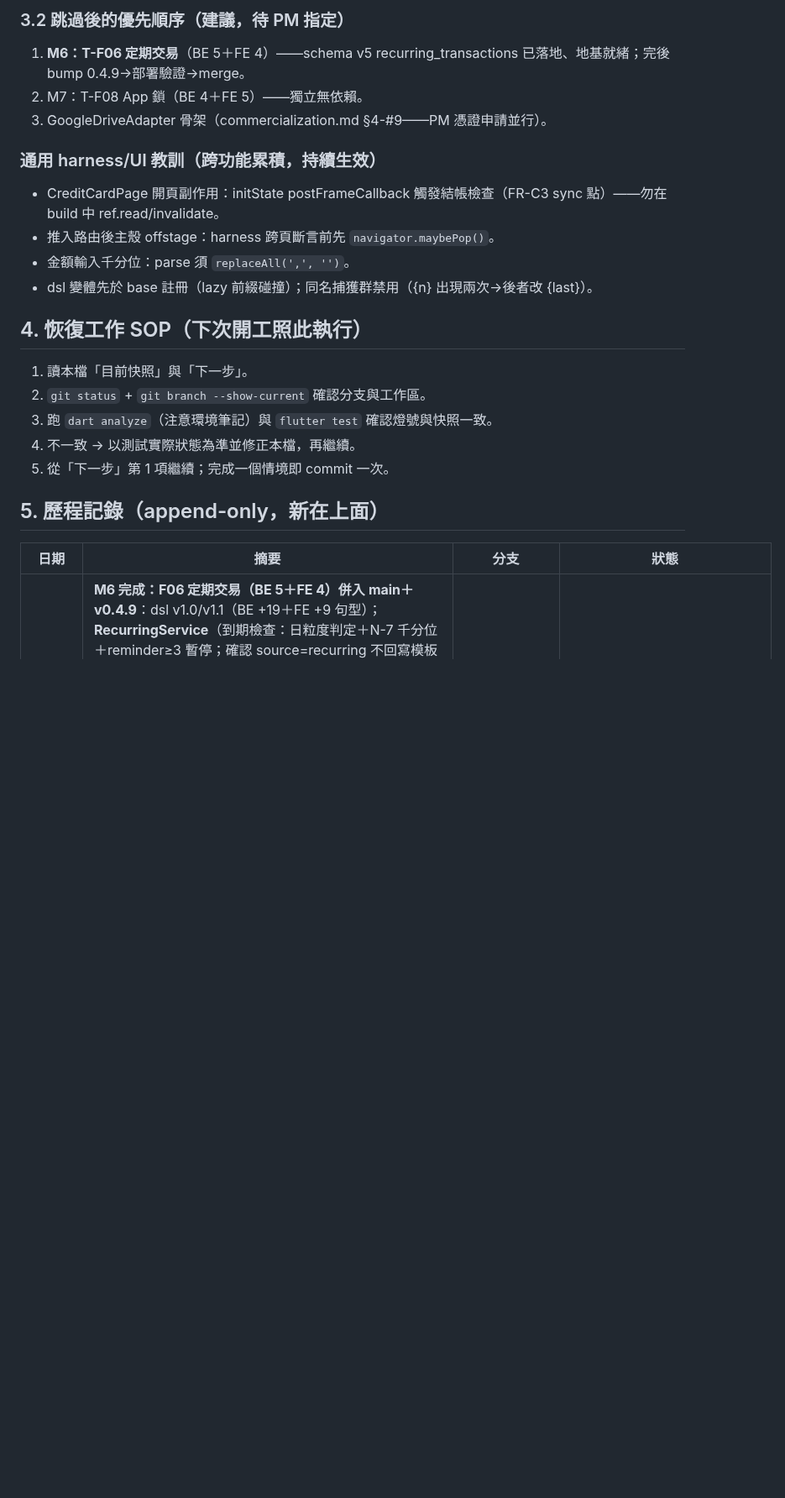
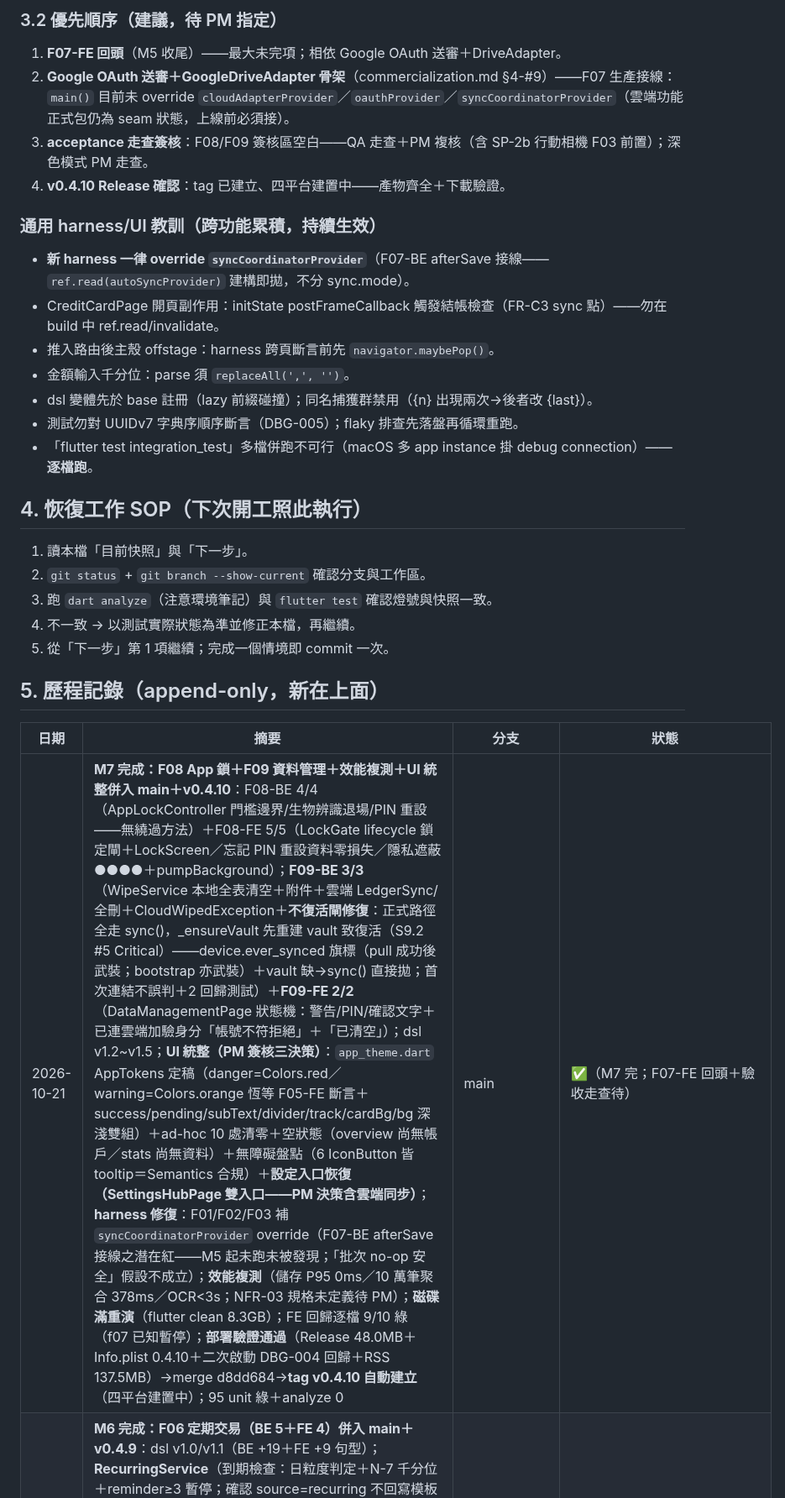
Before and after one commit to hung214/finora, a Markdown page: session.md, the part around one of its changes. Shown at 84% size. Rendered like a GitHub page; blank space fills up the shorter version.

```diff
--- a/session.md
+++ b/session.md
@@ -40,14 +41,18 @@
 
-### 3.2 跳過後的優先順序（建議，待 PM 指定）
-1. **M6：T-F06 定期交易**（BE 5＋FE 4）——schema v5 recurring_transactions 已落地、地基就緒；完後 bump 0.4.9→部署驗證→merge。
-2. M7：T-F08 App 鎖（BE 4＋FE 5）——獨立無依賴。
-3. GoogleDriveAdapter 骨架（commercialization.md §4-#9——PM 憑證申請並行）。
+### 3.2 優先順序（建議，待 PM 指定）
+1. **F07-FE 回頭**（M5 收尾）——最大未完項；相依 Google OAuth 送審＋DriveAdapter。
+2. **Google OAuth 送審＋GoogleDriveAdapter 骨架**（commercialization.md §4-#9）——F07 生產接線：`main()` 目前未 override `cloudAdapterProvider`／`oauthProvider`／`syncCoordinatorProvider`（雲端功能正式包仍為 seam 狀態，上線前必須接）。
+3. **acceptance 走查簽核**：F08/F09 簽核區空白——QA 走查＋PM 複核（含 SP-2b 行動相機 F03 前置）；深色模式 PM 走查。
+4. **v0.4.10 Release 確認**：tag 已建立、四平台建置中——產物齊全＋下載驗證。
 
 ### 通用 harness/UI 教訓（跨功能累積，持續生效）
+- **新 harness 一律 override `syncCoordinatorProvider`**（F07-BE afterSave 接線——`ref.read(autoSyncProvider)` 建構即拋，不分 sync.mode）。
 - CreditCardPage 開頁副作用：initState postFrameCallback 觸發結帳檢查（FR-C3 sync 點）——勿在 build 中 ref.read/invalidate。
 - 推入路由後主殼 offstage：harness 跨頁斷言前先 `navigator.maybePop()`。
 - 金額輸入千分位：parse 須 `replaceAll(',', '')`。
 - dsl 變體先於 base 註冊（lazy 前綴碰撞）；同名捕獲群禁用（{n} 出現兩次→後者改 {last}）。
+- 測試勿對 UUIDv7 字典序順序斷言（DBG-005）；flaky 排查先落盤再循環重跑。
+- 「flutter test integration_test」多檔併跑不可行（macOS 多 app instance 掛 debug connection）——**逐檔跑**。
 
 ## 4. 恢復工作 SOP（下次開工照此執行）
 
@@ -61,6 +66,7 @@
 
 | 日期 | 摘要 | 分支 | 狀態 |
 |---|---|---|---|
+| 2026-10-21 | **M7 完成：F08 App 鎖＋F09 資料管理＋效能複測＋UI 統整併入 main＋v0.4.10**：F08-BE 4/4（AppLockController 門檻邊界/生物辨識退場/PIN 重設——無繞過方法）＋F08-FE 5/5（LockGate lifecycle 鎖定閘＋LockScreen／忘記 PIN 重設資料零損失／隱私遮蔽 ●●●●＋pumpBackground）；**F09-BE 3/3**（WipeService 本地全表清空＋附件＋雲端 LedgerSync/ 全刪＋CloudWipedException＋**不復活閘修復**：正式路徑全走 sync()，_ensureVault 先重建 vault 致復活（S9.2 #5 Critical）——device.ever_synced 旗標（pull 成功後武裝；bootstrap 亦武裝）＋vault 缺→sync() 直接拋；首次連結不誤判＋2 回歸測試）＋**F09-FE 2/2**（DataManagementPage 狀態機：警告/PIN/確認文字＋已連雲端加驗身分「帳號不符拒絕」＋「已清空」）；dsl v1.2~v1.5；**UI 統整（PM 簽核三決策）**：`app_theme.dart` AppTokens 定稿（danger=Colors.red／warning=Colors.orange 恆等 F05-FE 斷言＋success/pending/subText/divider/track/cardBg/bg 深淺雙組）＋ad-hoc 10 處清零＋空狀態（overview 尚無帳戶／stats 尚無資料）＋無障礙盤點（6 IconButton 皆 tooltip＝Semantics 合規）＋**設定入口恢復（SettingsHubPage 雙入口——PM 決策含雲端同步）**；**harness 修復**：F01/F02/F03 補 `syncCoordinatorProvider` override（F07-BE afterSave 接線之潛在紅——M5 起未跑未被發現；「批次 no-op 安全」假設不成立）；**效能複測**（儲存 P95 0ms／10 萬筆聚合 378ms／OCR<3s；NFR-03 規格未定義待 PM）；**磁碟滿重演**（flutter clean 8.3GB）；FE 回歸逐檔 9/10 綠（f07 已知暫停）；**部署驗證通過**（Release 48.0MB＋Info.plist 0.4.10＋二次啟動 DBG-004 回歸＋RSS 137.5MB）→merge d8dd684→**tag v0.4.10 自動建立**（四平台建置中）；95 unit 綠＋analyze 0 | main | ✅（M7 完；F07-FE 回頭＋驗收走查待） |
 | 2026-10-21 | **M6 完成：F06 定期交易（BE 5＋FE 4）併入 main＋v0.4.9**：dsl v1.0/v1.1（BE +19＋FE +9 句型）；**RecurringService**（到期檢查：日粒度判定＋N-7 千分位＋reminder≥3 暫停；確認 source=recurring 不回寫模板＋monthly next_due clamp 月底＋reminder 歸零；跳過推進；軟刪墓標）＋RecurringRow CRUD＋oplog 契約；**RecurringQueuePage**（全活躍排程：到期項操作/非到期「下期 M/d 提醒」/paused 標示）＋明細 badge 恆顯示＋RecurringDueCountNotifier；**F06-BE 5/5＋FE 4/4 全綠**（修 5：日粒度到期/無尾綴變體/recurringById 排除墓標/前綴碰撞 S5 觸發版/短格式日期 regex）＋NSAppSleepDisabled（App Nap 節流修——PM 觀察）；**設定入口暫移**（F07-FE WIP 隔離——main 可發佈性）；部署驗證通過（Release 47.7MB＋0.4.9＋二次啟動）→merge e4cbd63→**tag v0.4.9**；95 unit 綠 | main | ✅（M6 完；M5-FE 回頭＋M7 待開） |
 | 2026-10-21 | **F07-FE WIP 暫停（PM 決策：跳過先做其他）**：dsl v0.9（FE +24 句型）＋harness 24 句型（帳號空間 adapter 異帳號語意＋fake OAuth seam）＋**SettingsSyncPage**（連結兩步授權/立即同步「同步中…→已同步 N 筆」/待同步計數/上次同步/衝突入口/從雲端還原）＋SyncConflictsPage＋cloudAdapter/oauthProvider seam；**S1/S2 綠、S3 修至 lastSyncAt=09:00 正確（afterSyncRefresh 改 Clock.now()——T-H2）**；卡點＝S1 approve tap 時 0 widgets（DEBUG 可見→frame/rebuild 競爭，待深查）；**PM 觀察「點視窗才動」→根因 macOS App Nap 節流——NSAppSleepDisabled 修復（測試提速 10 倍）**；SyncCoordinator 重入閘（啟動×手動併發防護）；90 unit 綠；**commercialization.md v0.1**（Google 憑證申請 PM 動作⚠️＋付費四模式＋行動清單） | feature/T-F07-cloud-sync | 🔵（F07-FE WIP 暫停；BE 已完；90 unit 綠） |
 | 2026-10-21 | **M5 開工：T-F07-BE 10 情境全綠＋schema v5 落地**：truth dbml v0.3.2（sync_entity 補 income_goals——F07 護欄先行）＋dsl v0.8（BE +29 句型）；**schema v5**（sync_events 提前隨 F07/M5 衝突事件＋recurring_transactions 表一次到位；T-S5 前段；回歸 3 測＋既有「現行版本」斷言 4→5 維護）；**SyncCoordinator**（vault/devices/ops/blobs 佈局＋pull cursor 套用＋push 打包/manifest/vault 補錄＋附件 Wi-Fi 分流）＋**BundleApplier**（LWW＋衝突 sync_events＋N-8）＋**BackupService**（每日快照 JSON＋AES-GCM 檔案密碼（錯誤密碼拒絕）＋GC 保留份數）＋AutoSyncService（sync.mode 分流接 afterSave）；**綠燈過程修 6 處**（list 相對路徑 vs download 全路徑×2／帳戶 op 基線 packed／衝突事件雙重 insert／spy 斷言全裝置計數／{選項} 中文佔位 runner 不轉（→{option}）／Outline 單數 op 變體）；90 unit 全綠 | feature/T-F07-cloud-sync | 🔵（BE 🟢 10/10；FE 6 情境待開工） |
```
Also changed, not shown: other parts of session.md (+15 -14 lines), specs/plan/tasks.md (+2 -2 lines).
